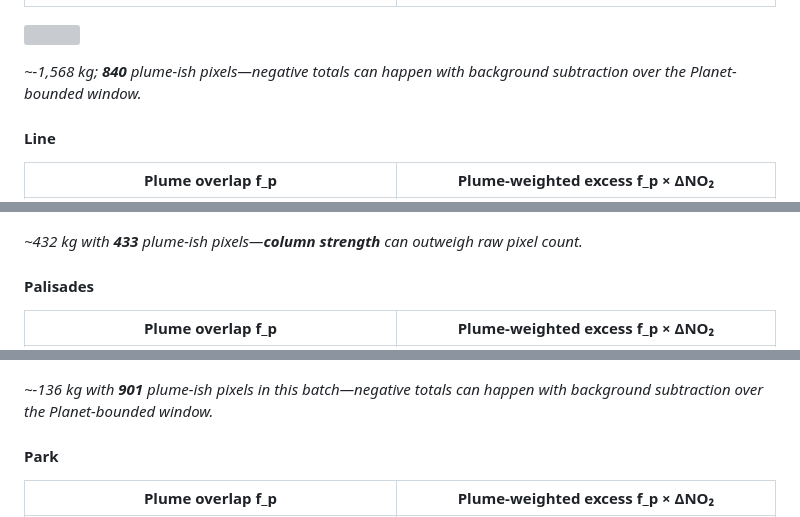
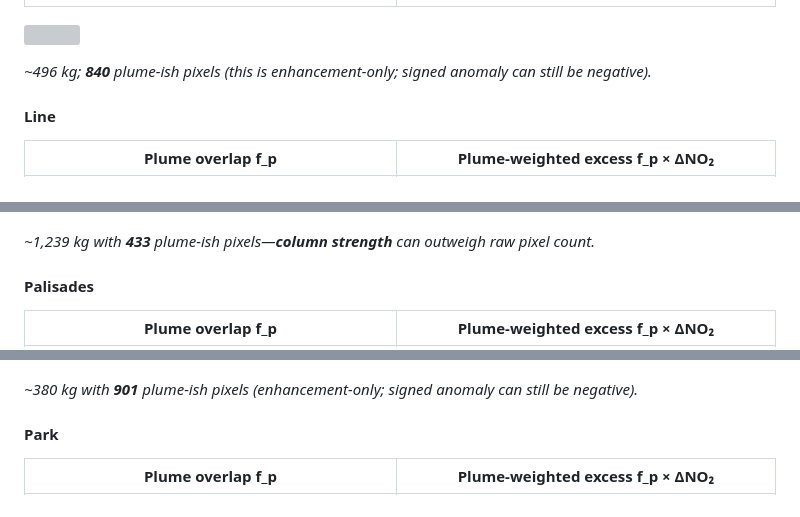
Before and after one commit to wrtcd/smoke-plume, a Markdown page: docs/pipeline_layman_guide.md, 3 parts joined by grey strips. GitHub-like rendering; grey boxes are pictures that could not be loaded.

```diff
--- a/docs/pipeline_layman_guide.md
+++ b/docs/pipeline_layman_guide.md
@@ -196,7 +196,7 @@ For **each** study region, the pipeline exports **cropped** PNGs next to the plu
 
 ![](images/cases/eaton_histograms.png)
 
-*~-1,568 kg; **840** plume-ish pixels—negative totals can happen with background subtraction over the Planet-bounded window.*
+*~496 kg; **840** plume-ish pixels (this is enhancement-only; signed anomaly can still be negative).*
 
 #### Line
 
@@ -208,7 +208,7 @@ For **each** study region, the pipeline exports **cropped** PNGs next to the plu
 
 ![](images/cases/line_histograms.png)
 
-*~432 kg with **433** plume-ish pixels—**column strength** can outweigh raw pixel count.*
+*~1,239 kg with **433** plume-ish pixels—**column strength** can outweigh raw pixel count.*
 
 #### Palisades
 
@@ -220,7 +220,7 @@ For **each** study region, the pipeline exports **cropped** PNGs next to the plu
 
 ![](images/cases/palisades_histograms.png)
 
-*~-136 kg with **901** plume-ish pixels in this batch—negative totals can happen with background subtraction over the Planet-bounded window.*
+*~380 kg with **901** plume-ish pixels (enhancement-only; signed anomaly can still be negative).*
 
 #### Park
 
```
Also changed, not shown: other parts of docs/pipeline_layman_guide.md (+10 -10 lines), results/study_batch/STUDY_BATCH_RESULTS.md (+10 -9 lines), docs/images/case_study_kg_per_plume_pixel.png, docs/images/case_study_mass_vs_plume_scatter.png, docs/images/case_study_six_way_bars.png, 6 other files.
